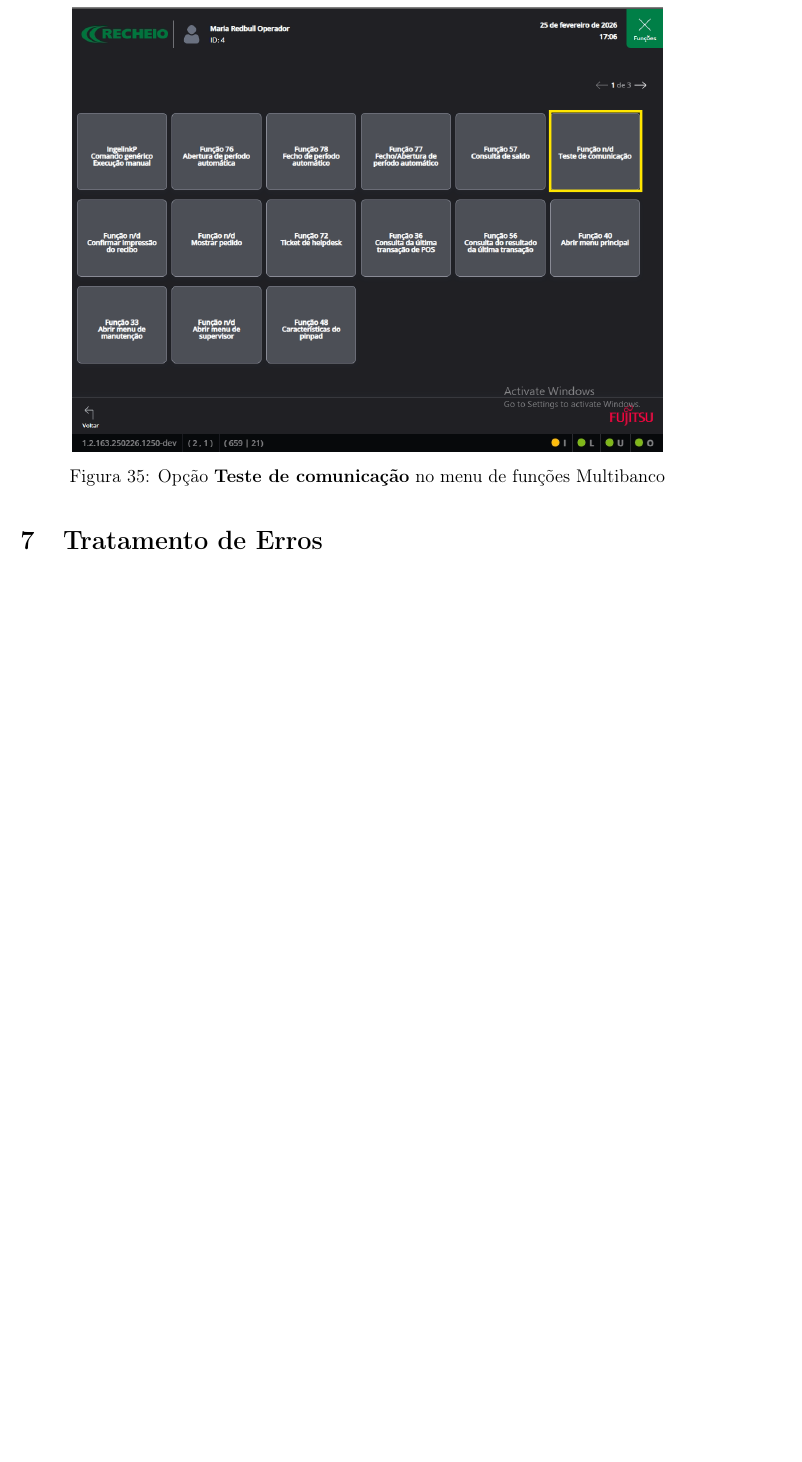
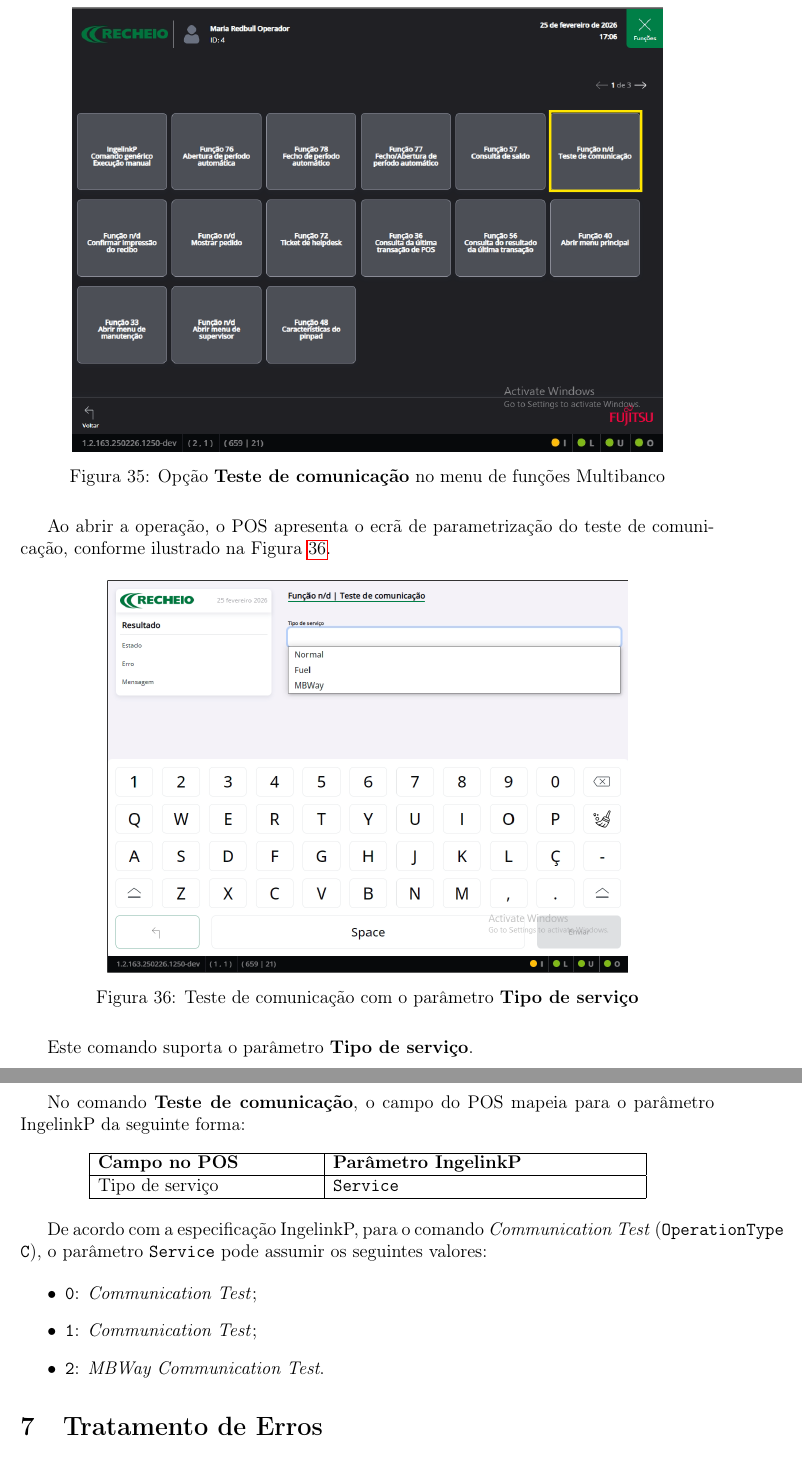
Before and after one commit to lfcg46831/work-f, a LaTeX document (Manual/main.tex): part of page 30 of 30 before the commit and two parts of pages 30 and 31 of 31 after it, the two joined at a grey line, cut so that both start at the same text, the shorter picture padded with empty space. Compiled offline with pdfLaTeX.

Commit message:
Documentar Tipo de serviço no Teste de comunicação

```diff
--- a/Manual/main.tex
+++ b/Manual/main.tex
@@ -713,6 +713,39 @@ utilizado para aceder a esta operação no menu \textbf{Funções}.
     \label{fig:supervisor-teste-comunicacao-menu}
 \end{figure}
 
+Ao abrir a operação, o POS apresenta o ecrã de parametrização do teste de
+comunicação, conforme ilustrado na Figura~\ref{fig:supervisor-teste-comunicacao-parametros}.
+
+\begin{figure}[H]
+    \centering
+    \includegraphics[width=0.75\textwidth]{images/teste_comunicacao.png}
+    \caption{Teste de comunicação com o parâmetro \textbf{Tipo de serviço}}
+    \label{fig:supervisor-teste-comunicacao-parametros}
+\end{figure}
+
+Este comando suporta o parâmetro \textbf{Tipo de serviço}.
+
+No comando \textbf{Teste de comunicação}, o campo do POS mapeia para o
+parâmetro IngelinkP da seguinte forma:
+
+\begin{longtable}{|p{5cm}|p{7cm}|}
+\hline
+\textbf{Campo no POS} & \textbf{Parâmetro IngelinkP} \\
+\hline
+Tipo de serviço & \texttt{Service} \\
+\hline
+\end{longtable}
+
+De acordo com a especificação IngelinkP, para o comando
+\textit{Communication Test} (\texttt{OperationType C}), o parâmetro
+\texttt{Service} pode assumir os seguintes valores:
+
+\begin{itemize}
+    \item \texttt{0}: \textit{Communication Test};
+    \item \texttt{1}: \textit{Communication Test};
+    \item \texttt{2}: \textit{MBWay Communication Test}.
+\end{itemize}
+
 % -------------------------------------------------
 \section{Tratamento de Erros}
 
```
